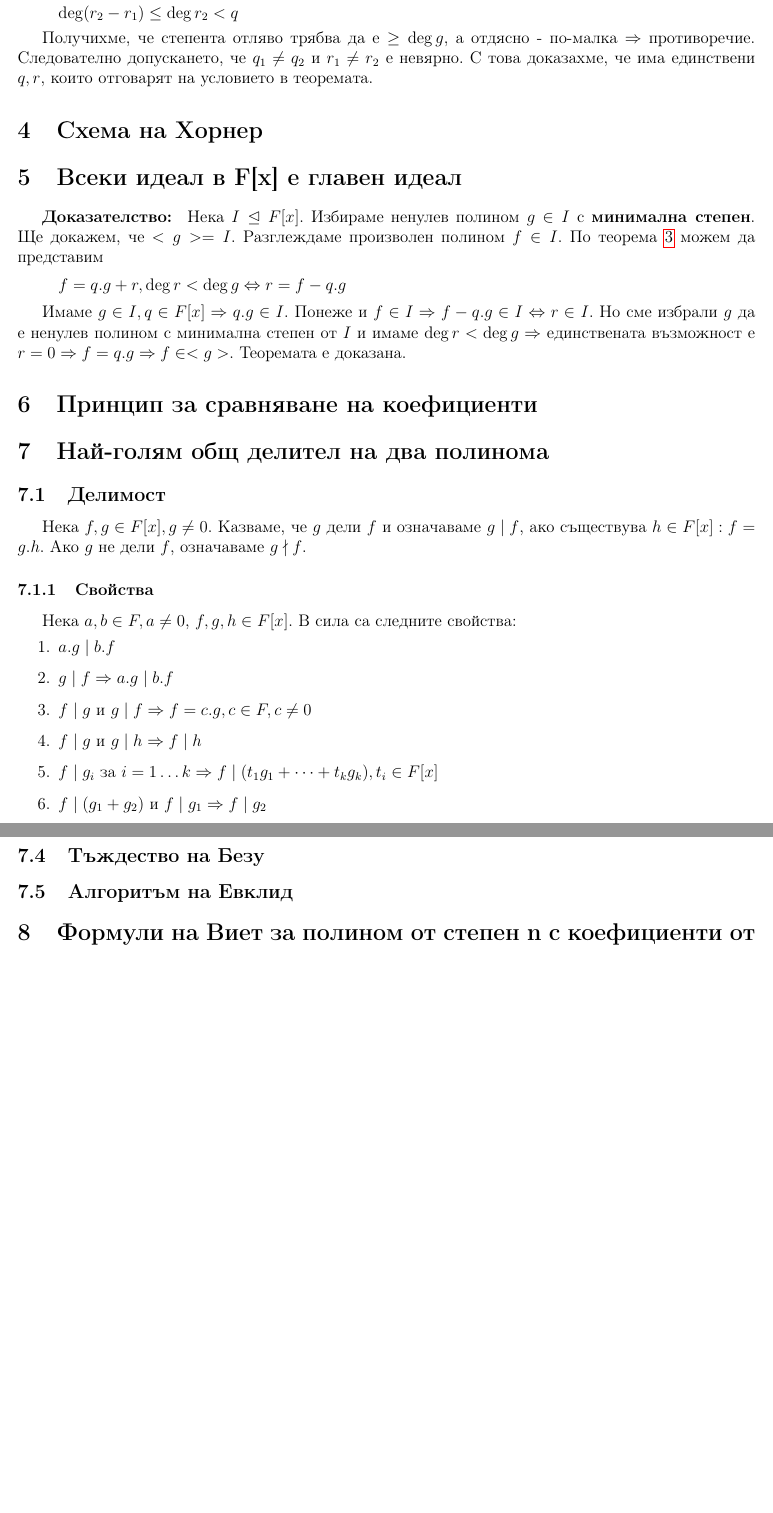
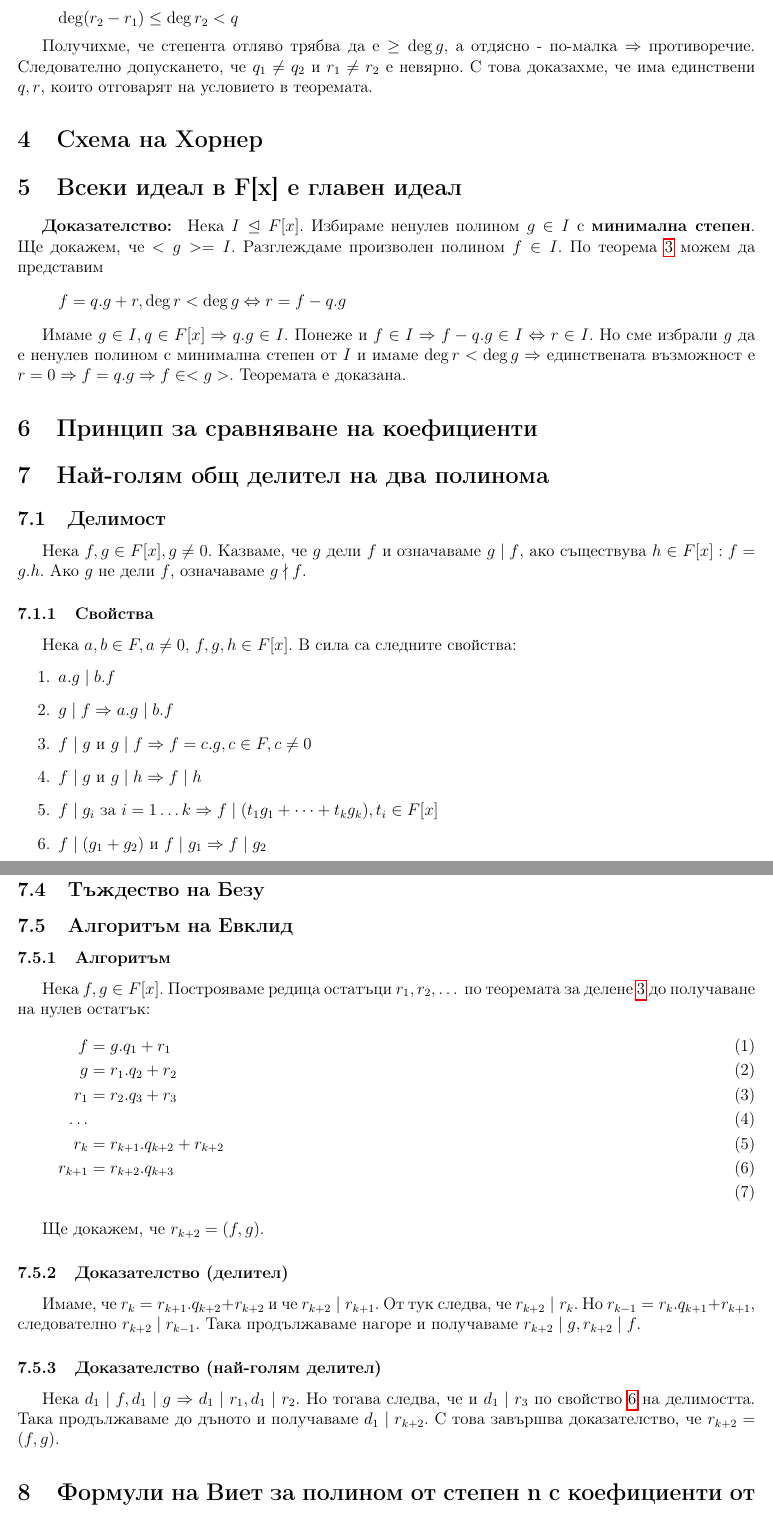
Before and after one commit to kosyonikolov/FinalStupidty2021, a LaTeX document (26/polynomials.tex): two parts of pages 6 and 7 of 7 before the commit and two parts of pages 6 and 8 of 8 after it, joined at a grey line, cut so that both start at the same text, the shorter picture padded with empty space. Compiled offline with pdfLaTeX.

Commit message:
add euclid gcd algo

```diff
--- a/26/polynomials.tex
+++ b/26/polynomials.tex
@@ -219,7 +219,7 @@ $\Rightarrow$ противоречие. Следователно допуска
     \item $f \mid g$ и $g \mid f \Rightarrow f = c.g, c \in F, c\neq 0$
     \item $f \mid g$ и $g \mid h \Rightarrow f \mid h$
     \item $f \mid g_i$ за $i = 1 \dots k \Rightarrow f \mid (t_1 g_1 + \dots + t_k g_k), t_i \in F[x]$
-    \item $f \mid (g_1 + g_2)$ и $f \mid g_1 \Rightarrow f \mid g_2$
+    \item \label{div_prop:sum} $f \mid (g_1 + g_2)$ и $f \mid g_1 \Rightarrow f \mid g_2$
 \end{enumerate}
 
 \subsection{НОД на два полинома}
@@ -263,7 +263,31 @@ f - (M_0 . f + N_0 . g)q =
 доказахме, че $d$ съществува и е НОД на $f,g$, т.е. $d = (f,g)$.
 
 \subsection{Тъждество на Безу}
+
 \subsection{Алгоритъм на Евклид}
+\subsubsection{Алгоритъм}
+Нека $f,g \in F[x]$. Построяваме редица остатъци $r_1, r_2, \dots$ по теоремата за делене \ref{sec:division} до получаване на нулев остатък:
+\begin{align}
+f &= g . q_1 + r_1 \\
+g &= r_1 . q_2 + r_2 \\
+r_1 &= r_2 . q_3 + r_3 \\
+\dots \\
+r_k &= r_{k + 1} . q_{k + 2} + r_{k + 2} \\
+r_{k + 1} &= r_{k + 2} . q_{k + 3} \\
+\end{align}
+
+Ще докажем, че $r_{k+2} = (f,g)$.
+
+\subsubsection{Доказателство (делител)}
+Имаме, че $r_k = r_{k + 1} . q_{k + 2} + r_{k + 2}$ и че $r_{k+2} \mid r_{k+1}$.
+От тук следва, че $r_{k+2} \mid r_k$. Но $r_{k - 1} = r_{k} . q_{k + 1} + r_{k + 1}$,
+следователно $r_{k+2} \mid r_{k-1}$. Така продължаваме нагоре и получаваме $r_{k+2} \mid g, r_{k+2} \mid f$.
+
+\subsubsection{Доказателство (най-голям делител)}
+Нека $d_1 \mid f, d_1 \mid g \Rightarrow d_1 \mid r_1, d_1 \mid r_2$.
+Но тогава следва, че и $d_1 \mid r_3$ по свойство \ref{div_prop:sum} на делимостта.
+Така продължаваме до дъното и получаваме $d_1 \mid r_{k+2}$. С това завършва доказателство, че $r_{k+2} = (f,g)$.
+
 
 \section{Формули на Виет за полином от степен n с коефициенти от поле}
 Нека $f \in F[x]$, $f = a_0 x^n + a_1 x^{n-1} + \dots + a_{n-1} x + a_n$
```
